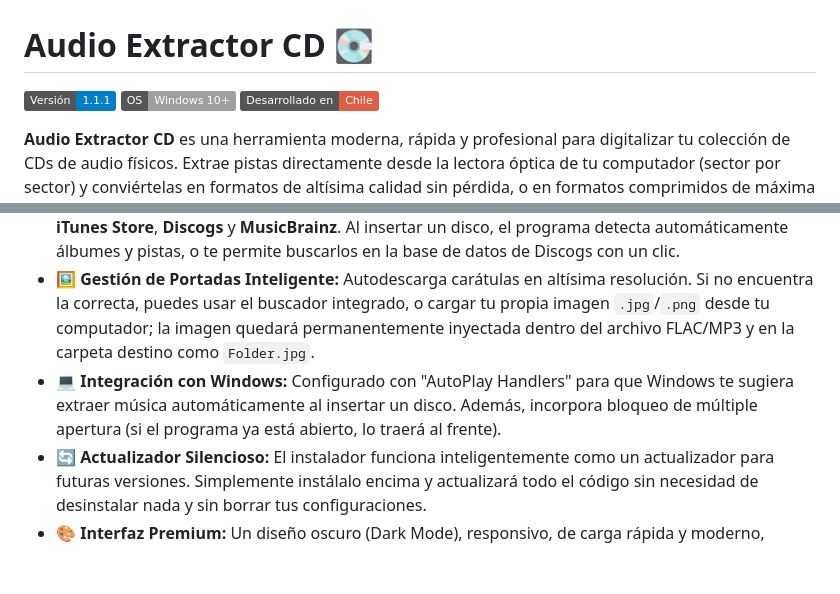
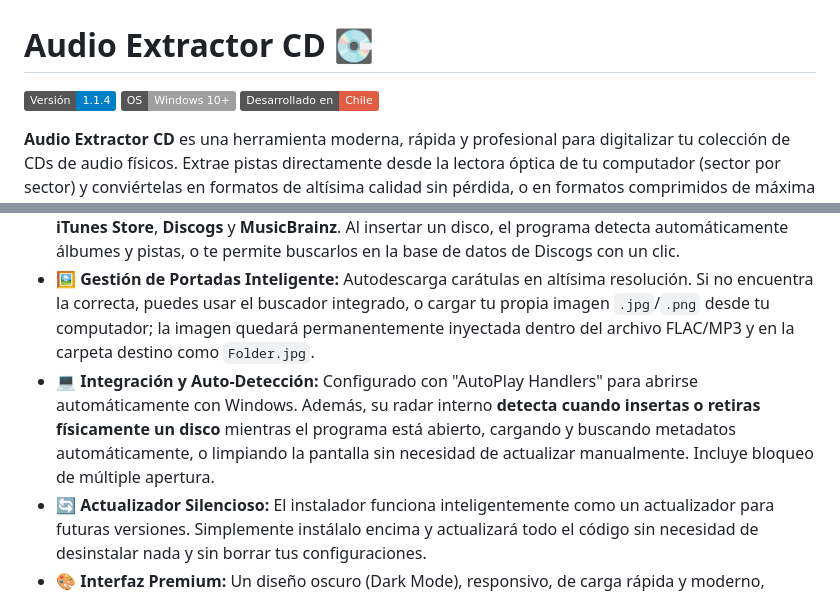
Before and after one commit to AO-Labs-Chile/Audio-Extractor-CD, a Markdown page: README.md, 2 parts joined by grey strips. Rendered like a GitHub page; badges without logos; blank space fills up the shorter version.

Commit message:
Docs: Actualizar README para version 1.1.4 con features de autodeteccion

```diff
--- a/README.md
+++ b/README.md
@@ -1,6 +1,6 @@
 # Audio Extractor CD 💽
 
-![Release Version](https://img.shields.io/badge/Versión-1.1.1-blue)
+![Release Version](https://img.shields.io/badge/Versión-1.1.4-blue)
 ![OS](https://img.shields.io/badge/OS-Windows_10%2B-lightgrey)
 ![Made in Chile](https://img.shields.io/badge/Desarrollado_en-Chile-red)
 
@@ -16,7 +16,7 @@ Desarrollado por **AO Labs Chile** ([www.aolabs.cl](https://www.aolabs.cl)).
 - **🎵 Múltiples Formatos:** Exporta tu música en **FLAC** (calidad original sin pérdida), **MP3** (hasta 320 kbps), **WAV**, **AAC**, **OGG** y **OPUS**.
 - **🌐 Metadatos Automáticos y Manuales:** Poderoso motor de búsqueda conectado a la API de **iTunes Store**, **Discogs** y **MusicBrainz**. Al insertar un disco, el programa detecta automáticamente álbumes y pistas, o te permite buscarlos en la base de datos de Discogs con un clic.
 - **🖼️ Gestión de Portadas Inteligente:** Autodescarga carátulas en altísima resolución. Si no encuentra la correcta, puedes usar el buscador integrado, o cargar tu propia imagen `.jpg`/`.png` desde tu computador; la imagen quedará permanentemente inyectada dentro del archivo FLAC/MP3 y en la carpeta destino como `Folder.jpg`.
-- **💻 Integración con Windows:** Configurado con "AutoPlay Handlers" para que Windows te sugiera extraer música automáticamente al insertar un disco. Además, incorpora bloqueo de múltiple apertura (si el programa ya está abierto, lo traerá al frente).
+- **💻 Integración y Auto-Detección:** Configurado con "AutoPlay Handlers" para abrirse automáticamente con Windows. Además, su radar interno **detecta cuando insertas o retiras físicamente un disco** mientras el programa está abierto, cargando y buscando metadatos automáticamente, o limpiando la pantalla sin necesidad de actualizar manualmente. Incluye bloqueo de múltiple apertura.
 - **🔄 Actualizador Silencioso:** El instalador funciona inteligentemente como un actualizador para futuras versiones. Simplemente instálalo encima y actualizará todo el código sin necesidad de desinstalar nada y sin borrar tus configuraciones.
 - **🎨 Interfaz Premium:** Un diseño oscuro (Dark Mode), responsivo, de carga rápida y moderno, utilizando `pywebview` para renderizar un motor web nativo de escritorio ligero y libre de dependencias pesadas.
 
```
